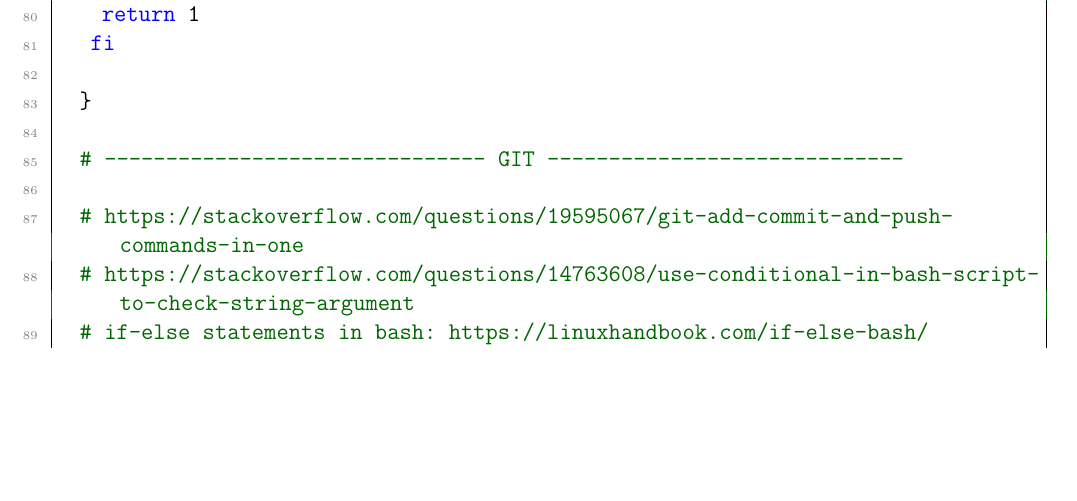
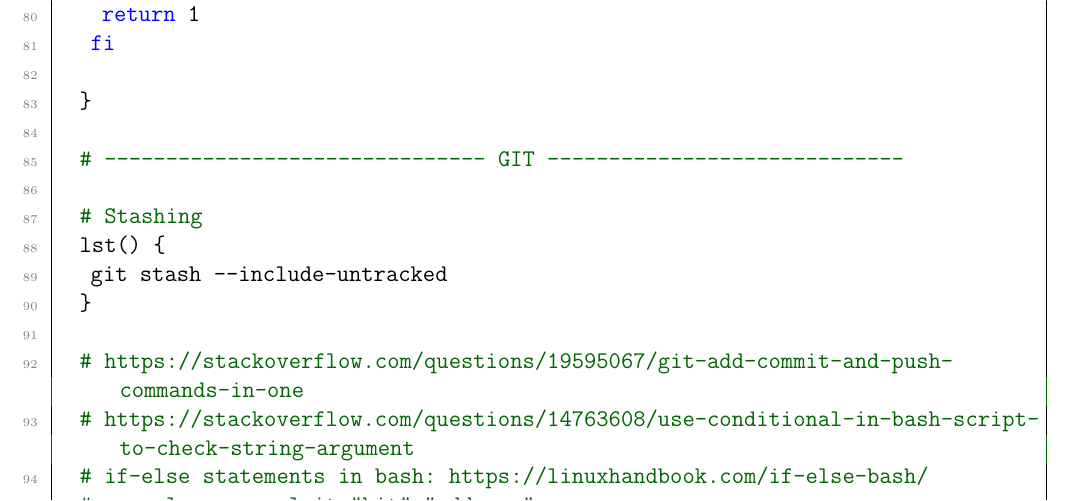
Before and after one commit to ImahnShekhzadeh/infra, a LaTeX document (infra.tex): part of page 22 of 31, cut so that both start at the same text, the shorter picture padded with empty space. Compiled offline with pdfLaTeX.

Commit message:
add git stash command to .bashrc

```diff
--- a/infra.tex
+++ b/infra.tex
@@ -1148,6 +1148,11 @@
 
 		# ------------------------------- GIT -----------------------------
 
+		# Stashing
+		lst() {
+			git stash --include-untracked
+		}
+
 		# https://stackoverflow.com/questions/19595067/git-add-commit-and-push-commands-in-one
 		# https://stackoverflow.com/questions/14763608/use-conditional-in-bash-script-to-check-string-argument
 		# if-else statements in bash: https://linuxhandbook.com/if-else-bash/
```
Also changed, not shown: infra.pdf, 1 other file.
